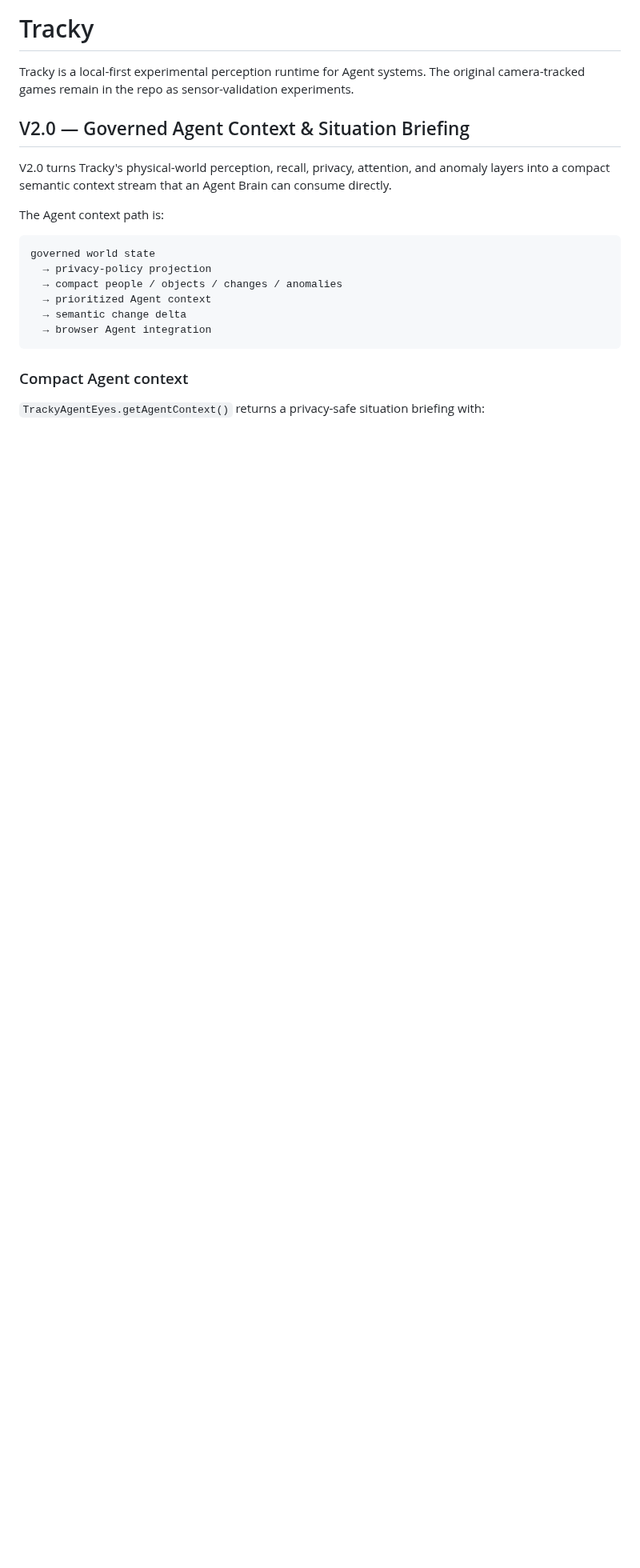
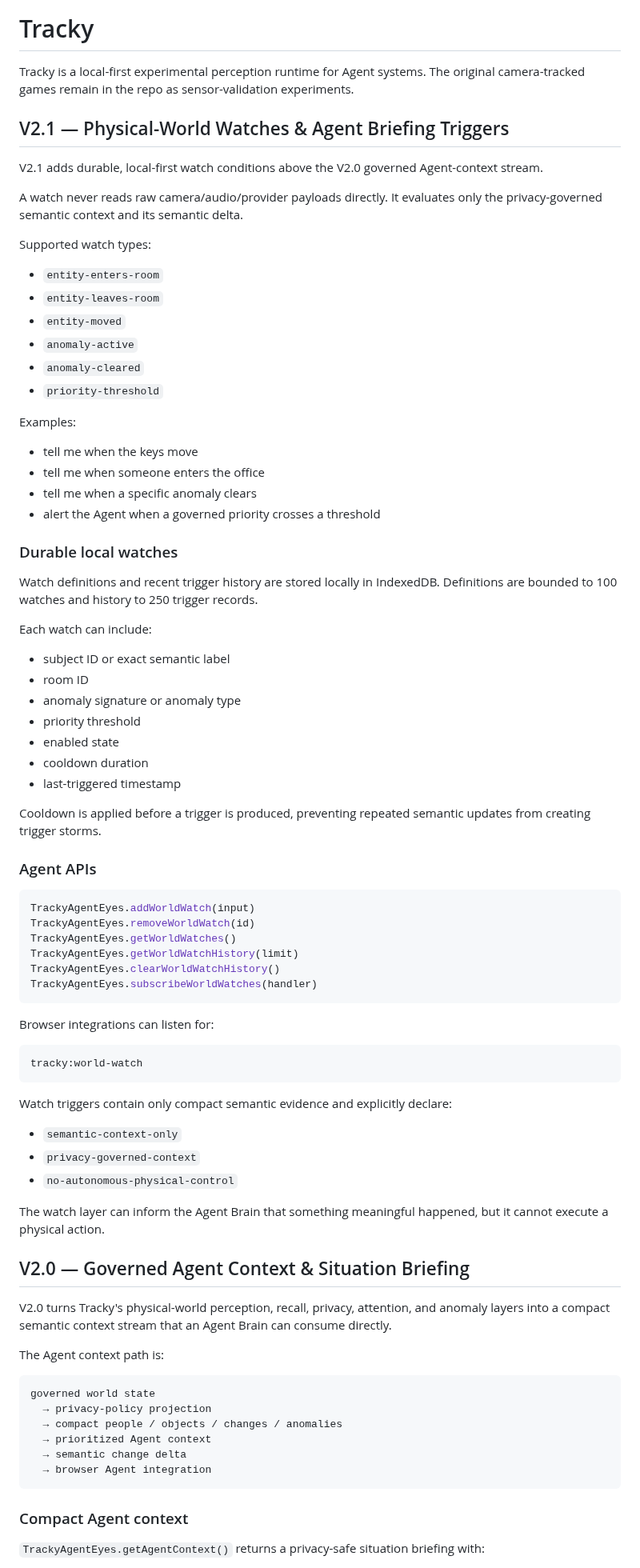
Before and after one commit to davemt74-lang/tracky, a Markdown page: README.md, the part around the change. Shown at 80% size. Drawn GitHub-style; blank space fills up the shorter version.

Commit message:
docs: document Tracky V2.1 physical-world watches

````diff
--- a/README.md
+++ b/README.md
@@ -2,6 +2,69 @@
 
 Tracky is a local-first experimental perception runtime for Agent systems. The original camera-tracked games remain in the repo as sensor-validation experiments.
 
+
+## V2.1 — Physical-World Watches & Agent Briefing Triggers
+
+V2.1 adds durable, local-first watch conditions above the V2.0 governed Agent-context stream.
+
+A watch never reads raw camera/audio/provider payloads directly. It evaluates only the privacy-governed semantic context and its semantic delta.
+
+Supported watch types:
+
+- `entity-enters-room`
+- `entity-leaves-room`
+- `entity-moved`
+- `anomaly-active`
+- `anomaly-cleared`
+- `priority-threshold`
+
+Examples:
+
+- tell me when the keys move
+- tell me when someone enters the office
+- tell me when a specific anomaly clears
+- alert the Agent when a governed priority crosses a threshold
+
+### Durable local watches
+
+Watch definitions and recent trigger history are stored locally in IndexedDB. Definitions are bounded to 100 watches and history to 250 trigger records.
+
+Each watch can include:
+
+- subject ID or exact semantic label
+- room ID
+- anomaly signature or anomaly type
+- priority threshold
+- enabled state
+- cooldown duration
+- last-triggered timestamp
+
+Cooldown is applied before a trigger is produced, preventing repeated semantic updates from creating trigger storms.
+
+### Agent APIs
+
+```js
+TrackyAgentEyes.addWorldWatch(input)
+TrackyAgentEyes.removeWorldWatch(id)
+TrackyAgentEyes.getWorldWatches()
+TrackyAgentEyes.getWorldWatchHistory(limit)
+TrackyAgentEyes.clearWorldWatchHistory()
+TrackyAgentEyes.subscribeWorldWatches(handler)
+```
+
+Browser integrations can listen for:
+
+```text
+tracky:world-watch
+```
+
+Watch triggers contain only compact semantic evidence and explicitly declare:
+
+- `semantic-context-only`
+- `privacy-governed-context`
+- `no-autonomous-physical-control`
+
+The watch layer can inform the Agent Brain that something meaningful happened, but it cannot execute a physical action.
 
 ## V2.0 — Governed Agent Context & Situation Briefing
 
````
